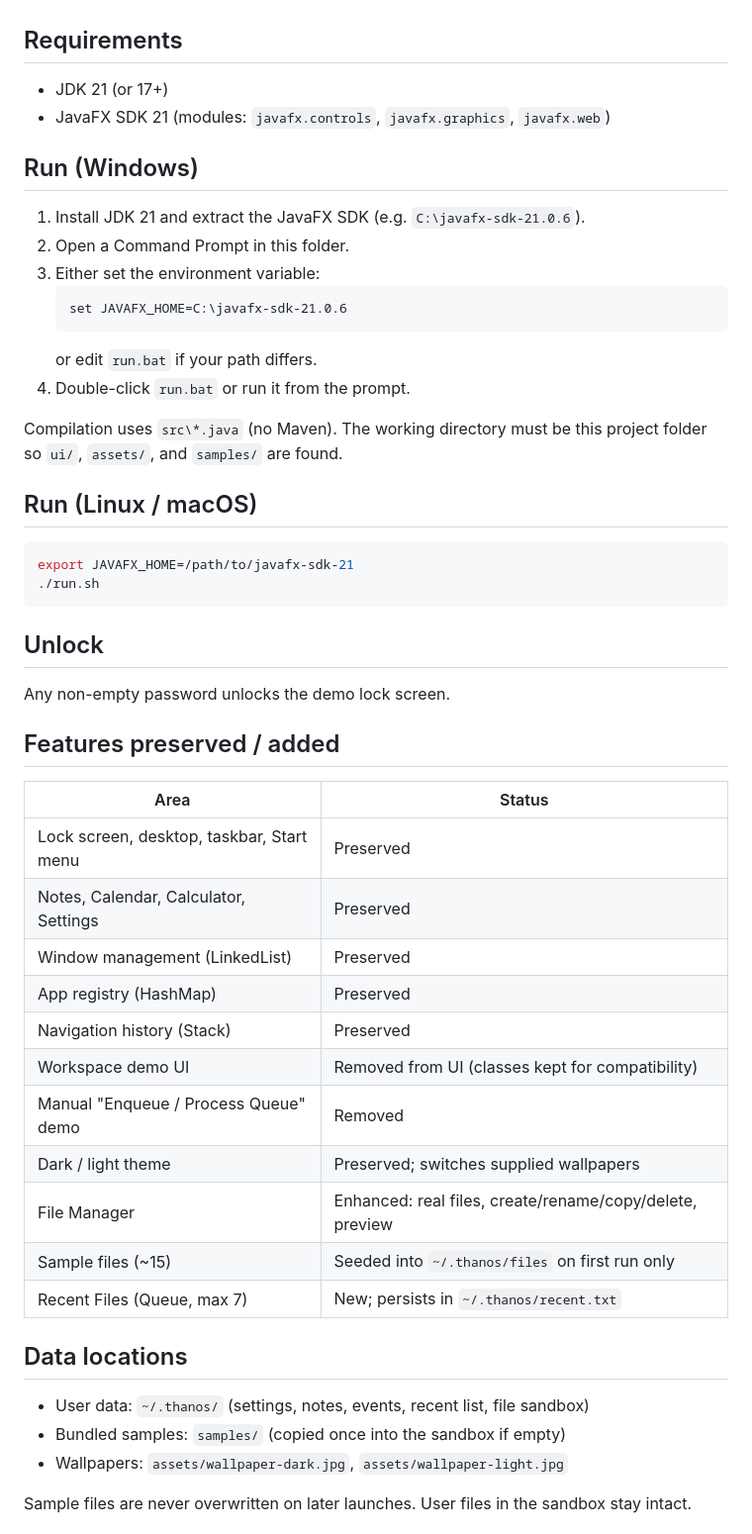
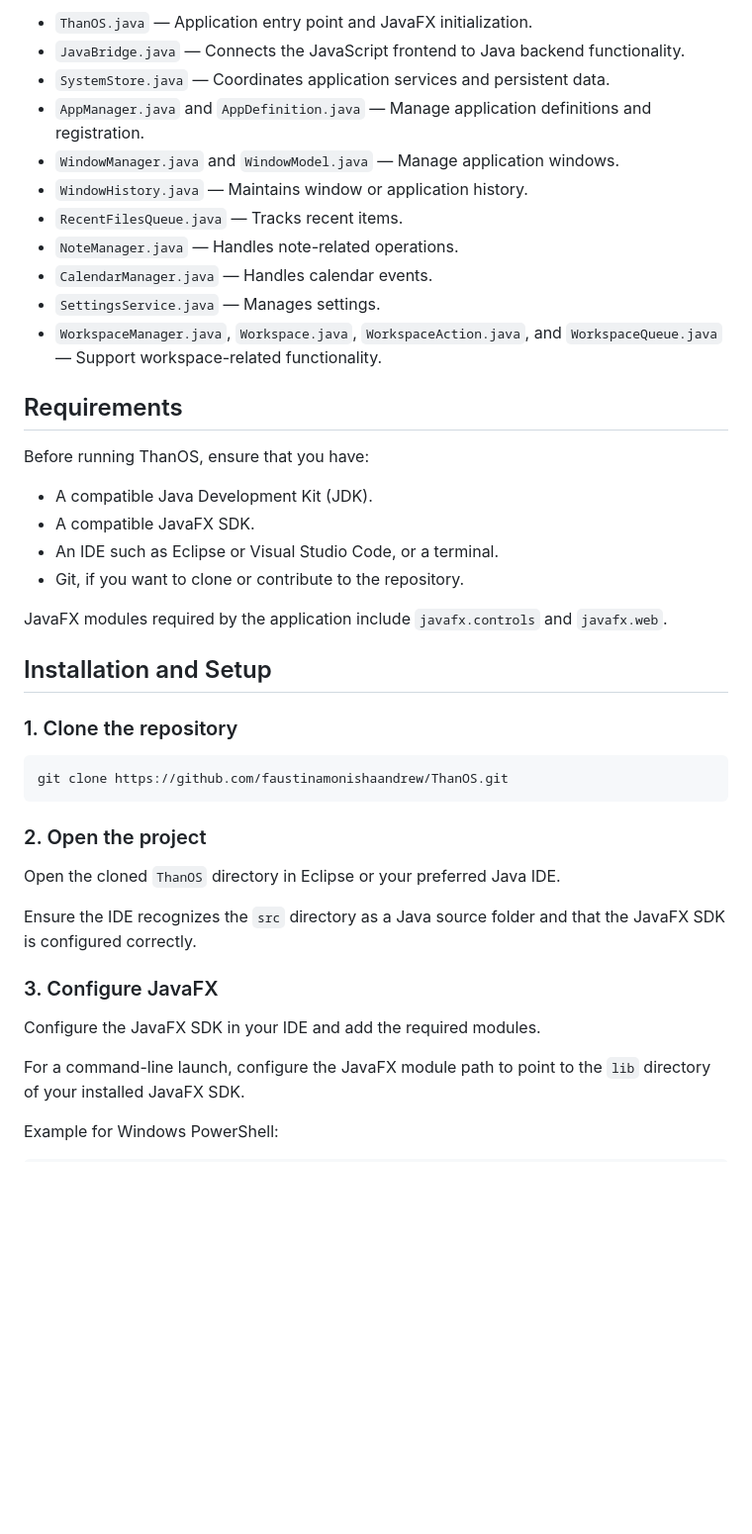
Before and after one commit to faustinamonishaandrew/ThanOS, a Markdown page: README.md, the part around one of its changes. Shown at 99% size. Rendered like a GitHub page; blank space fills up the shorter version.

````diff
--- a/README.md
+++ b/README.md
@@ -6,54 +56,45 @@ This package is an **updated version of the original ThanOS project**, not a rew
+- `ThanOS.java` — Application entry point and JavaFX initialization.
+- `JavaBridge.java` — Connects the JavaScript frontend to Java backend functionality.
+- `SystemStore.java` — Coordinates application services and persistent data.
+- `AppManager.java` and `AppDefinition.java` — Manage application definitions and registration.
+- `WindowManager.java` and `WindowModel.java` — Manage application windows.
+- `WindowHistory.java` — Maintains window or application history.
+- `RecentFilesQueue.java` — Tracks recent items.
+- `NoteManager.java` — Handles note-related operations.
+- `CalendarManager.java` — Handles calendar events.
+- `SettingsService.java` — Manages settings.
+- `WorkspaceManager.java`, `Workspace.java`, `WorkspaceAction.java`, and `WorkspaceQueue.java` — Support workspace-related functionality.
 
 ## Requirements
 
-- JDK 21 (or 17+)
-- JavaFX SDK 21 (modules: `javafx.controls`, `javafx.graphics`, `javafx.web`)
+Before running ThanOS, ensure that you have:
 
-## Run (Windows)
+- A compatible Java Development Kit (JDK).
+- A compatible JavaFX SDK.
+- An IDE such as Eclipse or Visual Studio Code, or a terminal.
+- Git, if you want to clone or contribute to the repository.
 
-1. Install JDK 21 and extract the JavaFX SDK (e.g. `C:\javafx-sdk-21.0.6`).
-2. Open a Command Prompt in this folder.
-3. Either set the environment variable:
-   ```
-   set JAVAFX_HOME=C:\javafx-sdk-21.0.6
-   ```
-   or edit `run.bat` if your path differs.
-4. Double-click `run.bat` or run it from the prompt.
+JavaFX modules required by the application include `javafx.controls` and `javafx.web`.
 
-Compilation uses `src\*.java` (no Maven). The working directory must be this project folder so `ui/`, `assets/`, and `samples/` are found.
+## Installation and Setup
 
-## Run (Linux / macOS)
+### 1. Clone the repository
 
 ```bash
-export JAVAFX_HOME=/path/to/javafx-sdk-21
-./run.sh
+git clone https://github.com/faustinamonishaandrew/ThanOS.git
 ```
 
-## Unlock
+### 2. Open the project
 
-Any non-empty password unlocks the demo lock screen.
+Open the cloned `ThanOS` directory in Eclipse or your preferred Java IDE.
 
-## Features preserved / added
+Ensure the IDE recognizes the `src` directory as a Java source folder and that the JavaFX SDK is configured correctly.
 
-| Area | Status |
-|------|--------|
-| Lock screen, desktop, taskbar, Start menu | Preserved |
-| Notes, Calendar, Calculator, Settings | Preserved |
-| Window management (LinkedList) | Preserved |
-| App registry (HashMap) | Preserved |
-| Navigation history (Stack) | Preserved |
-| Workspace demo UI | Removed from UI (classes kept for compatibility) |
-| Manual "Enqueue / Process Queue" demo | Removed |
-| Dark / light theme | Preserved; switches supplied wallpapers |
-| File Manager | Enhanced: real files, create/rename/copy/delete, preview |
-| Sample files (~15) | Seeded into `~/.thanos/files` on first run only |
-| Recent Files (Queue, max 7) | New; persists in `~/.thanos/recent.txt` |
+### 3. Configure JavaFX
 
-## Data locations
+Configure the JavaFX SDK in your IDE and add the required modules.
 
-- User data: `~/.thanos/` (settings, notes, events, recent list, file sandbox)
-- Bundled samples: `samples/` (copied once into the sandbox if empty)
-- Wallpapers: `assets/wallpaper-dark.jpg`, `assets/wallpaper-light.jpg`
+For a command-line launch, configure the JavaFX module path to point to the `lib` directory of your installed JavaFX SDK.
 
-Sample files are never overwritten on later launches. User files in the sandbox stay intact.
+Example for Windows PowerShell:
 
````
Also changed, not shown: other parts of README.md (+100 -54 lines).
